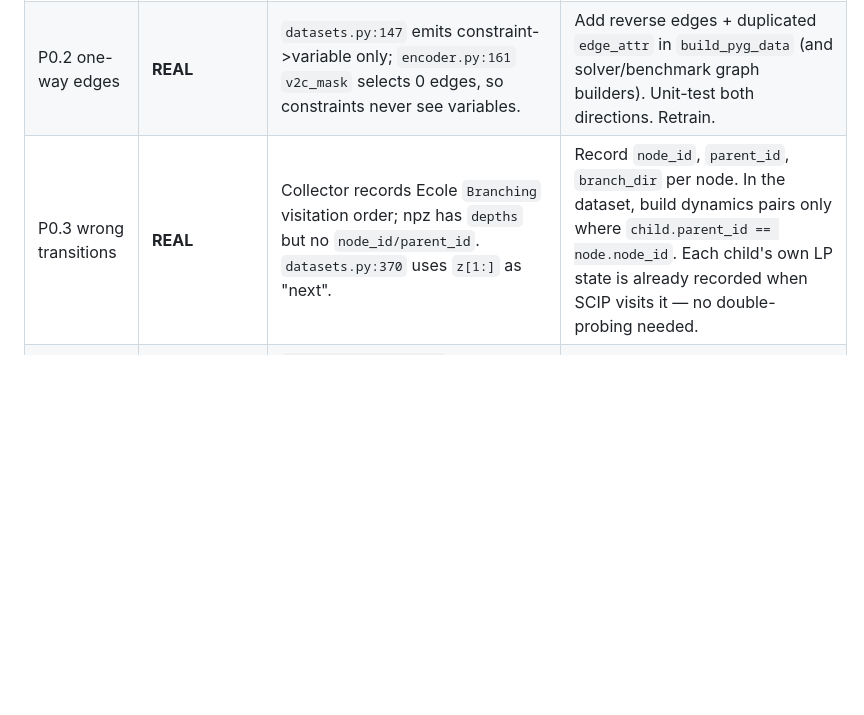
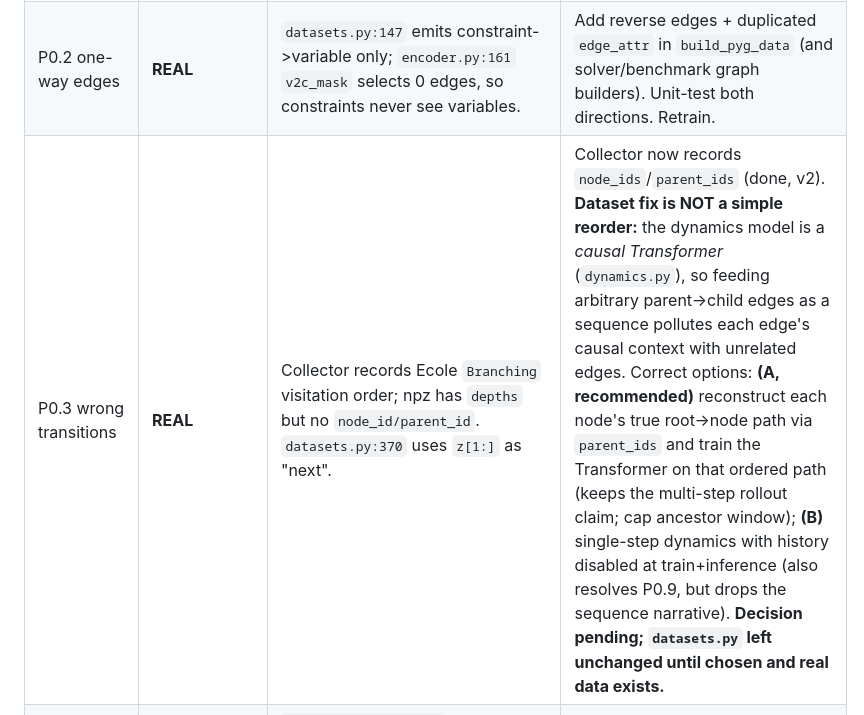
Before and after one commit to VarunGawali/bnb-world-model, a Markdown page: docs/CODE_FIXES.md, the part around the change. GitHub-like rendering; blank space fills up the shorter version.

Commit message:
docs: refine P0.3 fix — causal-Transformer needs path-based, not edge reorder
Co-Authored-By: Claude Sonnet 4.6 <noreply@anthropic.com>
Claude-Session: https://claude.ai/code/session_01KpxY3c18YFXeDsPyMizzoX

```diff
--- a/docs/CODE_FIXES.md
+++ b/docs/CODE_FIXES.md
@@ -13,7 +13,7 @@ acterised, not a bug as stated · **ENH** = not a bug, a paper-grade improvement
 |---|---|---|---|
 | P0.1 SB indexing | **REAL(subtle)** | `collect_*_benchmark_sets.py:970-976` — shape-based disambiguation `if scores.shape[0]==len(action_set)` is wrong when every var is a candidate (set-cover roots). | Always `best_local = int(scores[action_set].argmax())`; assert `0 <= best_local < len(action_set)`. |
 | P0.2 one-way edges | **REAL** | `datasets.py:147` emits constraint->variable only; `encoder.py:161` `v2c_mask` selects 0 edges, so constraints never see variables. | Add reverse edges + duplicated `edge_attr` in `build_pyg_data` (and solver/benchmark graph builders). Unit-test both directions. Retrain. |
-| P0.3 wrong transitions | **REAL** | Collector records Ecole `Branching` visitation order; npz has `depths` but no `node_id/parent_id`. `datasets.py:370` uses `z[1:]` as "next". | Record `node_id`, `parent_id`, `branch_dir` per node. In the dataset, build dynamics pairs only where `child.parent_id == node.node_id`. Each child's own LP state is already recorded when SCIP visits it — no double-probing needed. |
+| P0.3 wrong transitions | **REAL** | Collector records Ecole `Branching` visitation order; npz has `depths` but no `node_id/parent_id`. `datasets.py:370` uses `z[1:]` as "next". | Collector now records `node_ids`/`parent_ids` (done, v2). **Dataset fix is NOT a simple reorder:** the dynamics model is a *causal Transformer* (`dynamics.py`), so feeding arbitrary parent->child edges as a sequence pollutes each edge's causal context with unrelated edges. Correct options: **(A, recommended)** reconstruct each node's true root->node path via `parent_ids` and train the Transformer on that ordered path (keeps the multi-step rollout claim; cap ancestor window); **(B)** single-step dynamics with history disabled at train+inference (also resolves P0.9, but drops the sequence narrative). **Decision pending; `datasets.py` left unchanged until chosen and real data exists.** |
 | P0.4 invalid cuts | **REAL (serious)** | `collect_*.py:386-455` `_generate_intersection_candidates` builds `sum x_j >= 1` — cuts off feasible points. | Delete it. Use valid Gomory cuts from `bnb_wm/solver/gomory.py` (same generator as deploy). |
 | P0.5 cuts not applied | **REAL** | `collect_*.py:919` `separating/maxrounds=0`; cuts only scored in a `startDive`/`endDive` that is undone (`:789-834`). Recorded state never contains a cut. | For cut labels: score valid cuts by add-row -> re-solve LP bound gain (dive is fine for *labels*). For the unified model: apply selected cuts for real via a SCIP separator (see FIX_PLAN §3). |
 | P0.6 train/serve cut mismatch | **REAL** | Collector = intersection cuts; deploy (`gomory.py`) = Gomory cuts. Different generators & feature distributions. | One generator (Gomory/GMI) with identical filters/features/normalisation at collect, train, val, deploy. |
```
